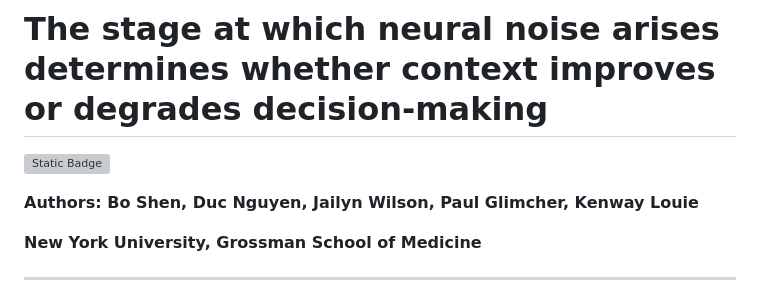
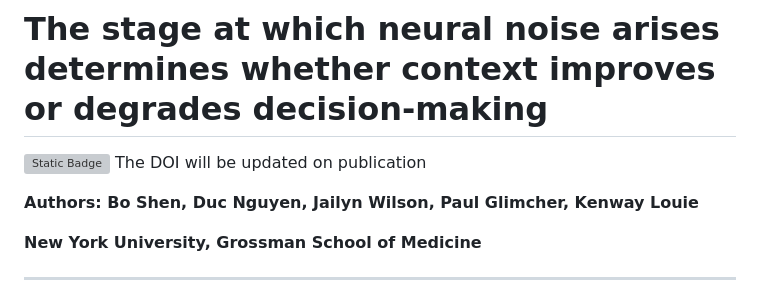
Before and after one commit to bsbbs/Shen2025NatComm, a Markdown page: README.md, the part around the change. GitHub-like rendering; grey boxes are pictures that could not be loaded.

```diff
--- a/README.md
+++ b/README.md
@@ -2,7 +2,7 @@
 
 
 
-[![Static Badge](https://img.shields.io/badge/bioRXiv-10.1101%2F2024.03.26.586597-red.svg?style=flat)](https://doi.org/10.1101/2024.03.26.586597)
+[![Static Badge](https://img.shields.io/badge/bioRXiv-10.1101%2F2024.03.26.586597-red.svg?style=flat)](https://doi.org/10.1101/2024.03.26.586597) The DOI will be updated on publication
 
 
 __Authors: Bo Shen, Duc Nguyen, Jailyn Wilson, Paul Glimcher, Kenway Louie__
```
